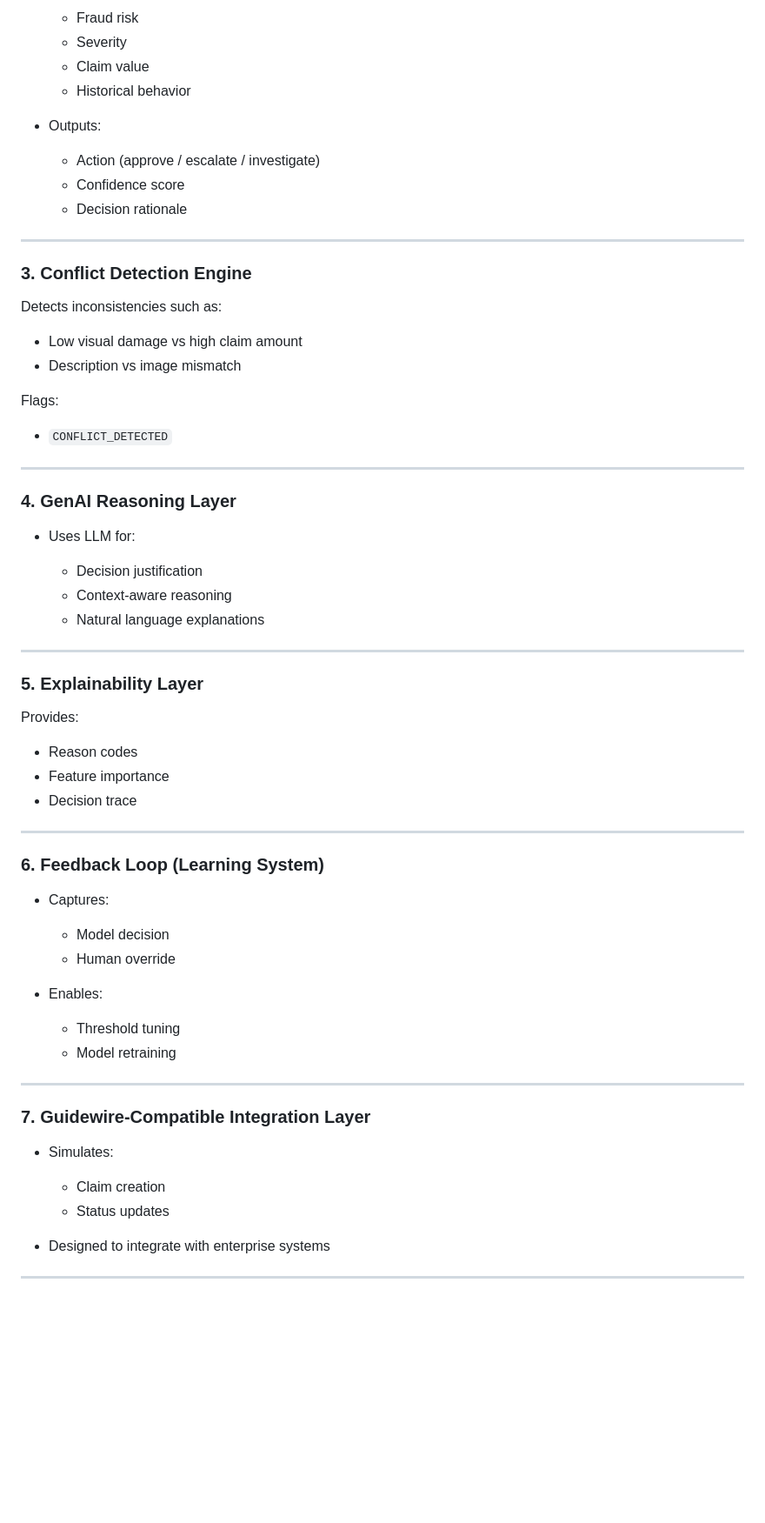
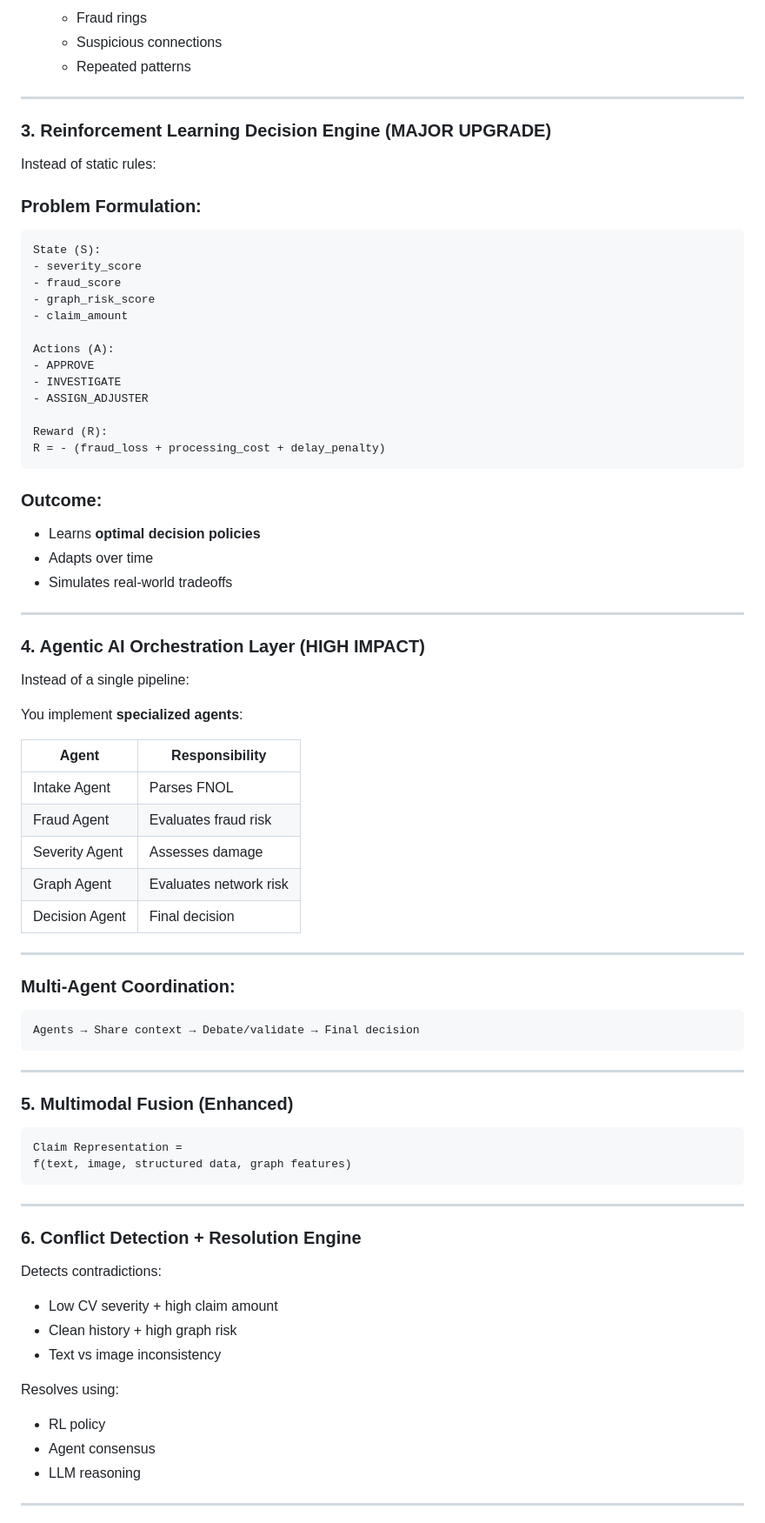
Before and after one commit to Harshilmalhotra/guidewire-21CSE734P, a Markdown page: README.md, the part around one of its changes. Shown at 87% size. Rendered like a GitHub page; blank space fills up the shorter version.

````diff
--- a/README.md
+++ b/README.md
@@ -73,70 +72,86 @@ Current insurance AI systems are:
 
-  * Fraud risk
-  * Severity
-  * Claim value
-  * Historical behavior
-
-* Outputs:
-
-  * Action (approve / escalate / investigate)
-  * Confidence score
-  * Decision rationale
+  * Fraud rings
+  * Suspicious connections
+  * Repeated patterns
 
 ---
 
-### 3. Conflict Detection Engine
+### 3. Reinforcement Learning Decision Engine (MAJOR UPGRADE)
 
-Detects inconsistencies such as:
+Instead of static rules:
 
-* Low visual damage vs high claim amount
-* Description vs image mismatch
+### Problem Formulation:
 
-Flags:
+```
+State (S):
+- severity_score
+- fraud_score
+- graph_risk_score
+- claim_amount
 
-* `CONFLICT_DETECTED`
+Actions (A):
+- APPROVE
+- INVESTIGATE
+- ASSIGN_ADJUSTER
+
+Reward (R):
+R = - (fraud_loss + processing_cost + delay_penalty)
+```
+
+### Outcome:
+
+* Learns **optimal decision policies**
+* Adapts over time
+* Simulates real-world tradeoffs
 
 ---
 
-### 4. GenAI Reasoning Layer
+### 4. Agentic AI Orchestration Layer (HIGH IMPACT)
 
-* Uses LLM for:
+Instead of a single pipeline:
 
-  * Decision justification
-  * Context-aware reasoning
-  * Natural language explanations
+You implement **specialized agents**:
+
+| Agent          | Responsibility         |
+| -------------- | ---------------------- |
+| Intake Agent   | Parses FNOL            |
+| Fraud Agent    | Evaluates fraud risk   |
+| Severity Agent | Assesses damage        |
+| Graph Agent    | Evaluates network risk |
+| Decision Agent | Final decision         |
 
 ---
 
-### 5. Explainability Layer
+### Multi-Agent Coordination:
 
-Provides:
-
-* Reason codes
-* Feature importance
-* Decision trace
+```
+Agents → Share context → Debate/validate → Final decision
+```
 
 ---
 
-### 6. Feedback Loop (Learning System)
+### 5. Multimodal Fusion (Enhanced)
 
-* Captures:
-
-  * Model decision
-  * Human override
-* Enables:
-
-  * Threshold tuning
-  * Model retraining
+```
+Claim Representation =
+f(text, image, structured data, graph features)
+```
 
 ---
 
-### 7. Guidewire-Compatible Integration Layer
+### 6. Conflict Detection + Resolution Engine
 
-* Simulates:
+Detects contradictions:
 
-  * Claim creation
-  * Status updates
-* Designed to integrate with enterprise systems
+* Low CV severity + high claim amount
+* Clean history + high graph risk
+* Text vs image inconsistency
+
+Resolves using:
+
+* RL policy
+* Agent consensus
+* LLM reasoning
 
 ---
 
````
Also changed, not shown: other parts of README.md (+235 -340 lines).
